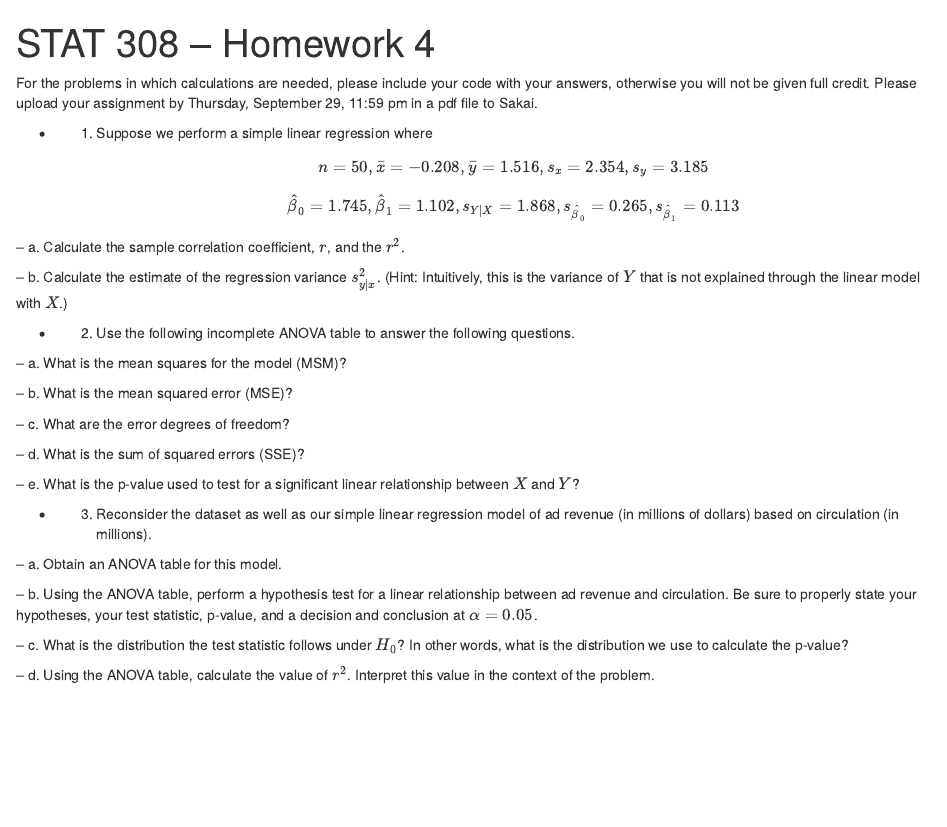
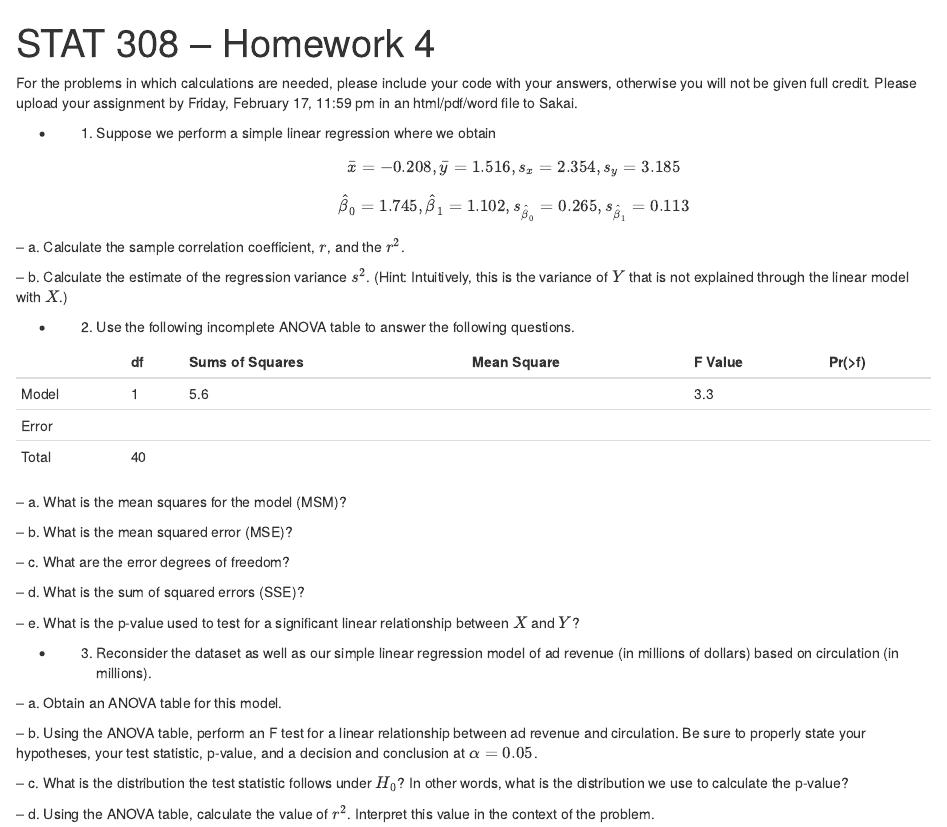
Before and after one commit to mstuart2097/mstuart2097.github.io, an R Markdown document (Homework4.Rmd): the page in a window 1100 px wide, from its top. Rendered offline with R 4.5, knitr and Pandoc, with nearby package versions; both versions are drawn in the output format of the newer one.

Commit message:
Add files via upload

````diff
--- a/Homework4.Rmd
+++ b/Homework4.Rmd
@@ -1,6 +1,5 @@
 ---
 title: "STAT 308 -- Homework 4"
-output: pdf_document
 ---
 
 ```{r setup, include=FALSE}
@@ -8,19 +7,25 @@ knitr::opts_chunk$set(echo = TRUE, include = TRUE,
 fig.align="center",warnings = FALSE,fig.width = 5,fig.height=3)
 ```
 
-For the problems in which calculations are needed, please include your \texttt{R} code with your answers, otherwise you will not be given full credit.  Please upload your assignment by Thursday, September 29, 11:59 pm in a pdf file to Sakai.
+For the problems in which calculations are needed, please include your \texttt{R} code with your answers, otherwise you will not be given full credit.  Please upload your assignment by Friday, February 17, 11:59 pm in an html/pdf/word file to Sakai.
 
-- 1. Suppose we perform a simple linear regression where $$n=50, \bar{x} = -0.208, \bar{y} = 1.516, s_x = 2.354, s_y = 3.185$$ $$\hat{\beta}_0 = 1.745, \hat{\beta}_1 = 1.102, s_{Y|X} = 1.868,s_{\hat{\beta}_0} = 0.265, s_{\hat{\beta}_1} = 0.113$$
+- 1. Suppose we perform a simple linear regression where we obtain $$\bar{x} = -0.208, \bar{y} = 1.516, s_x = 2.354, s_y = 3.185$$ $$\hat{\beta}_0 = 1.745, \hat{\beta}_1 = 1.102,s_{\hat{\beta}_0} = 0.265, s_{\hat{\beta}_1} = 0.113$$
 
 -- a. Calculate the sample correlation coefficient, $r$, and the $r^2$.
 ```{r}
 ```
 
--- b. Calculate the estimate of the regression variance $s_{y|x}^2$. (Hint: Intuitively, this is the variance of $Y$ that is not explained through the linear model with $X$.)
+-- b. Calculate the estimate of the regression variance $s^2$. (Hint: Intuitively, this is the variance of $Y$ that is not explained through the linear model with $X$.)
 ```{r}
 ```
 
 - 2. Use the following incomplete ANOVA table to answer the following questions.
+
+|     |df    |Sums of Squares  |Mean Square  |F Value  |Pr(>f)   |
+|-----|:-----|:----------------|:------------|:--------|:--------|
+|Model|1 | 5.6             | | 3.3 |  |
+|Error||  | |         |         |
+|Total|40| |             |         |         |
 
 \begin{table}[ht]
 \centering
@@ -28,10 +33,10 @@ For the problems in which calculations are needed, please include your \texttt{R
   \hline
  & df & Sum Sq & Mean Sq & F value & Pr($>$F) \\
   \hline
-Model & 1 & 1.47 & & 0.18 &  \\
+Model & 1 & 5.6 & & 3.3 &  \\
   Error & &  &  &  &  \\
    \hline
-   Total & 34 & & & & \\
+   Total & 40 & & & & \\
 \end{tabular}
 \end{table}
 
@@ -61,7 +66,7 @@ Model & 1 & 1.47 & & 0.18 &  \\
 ```{r}
 ```
 
--- b. Using the ANOVA table, perform a hypothesis test for a linear relationship between ad revenue and circulation.  Be sure to properly state your hypotheses, your test statistic, p-value, and a decision and conclusion at $\alpha = 0.05$.
+-- b. Using the ANOVA table, perform an F test for a linear relationship between ad revenue and circulation.  Be sure to properly state your hypotheses, your test statistic, p-value, and a decision and conclusion at $\alpha = 0.05$.
 ```{r}
 ```
 
````
